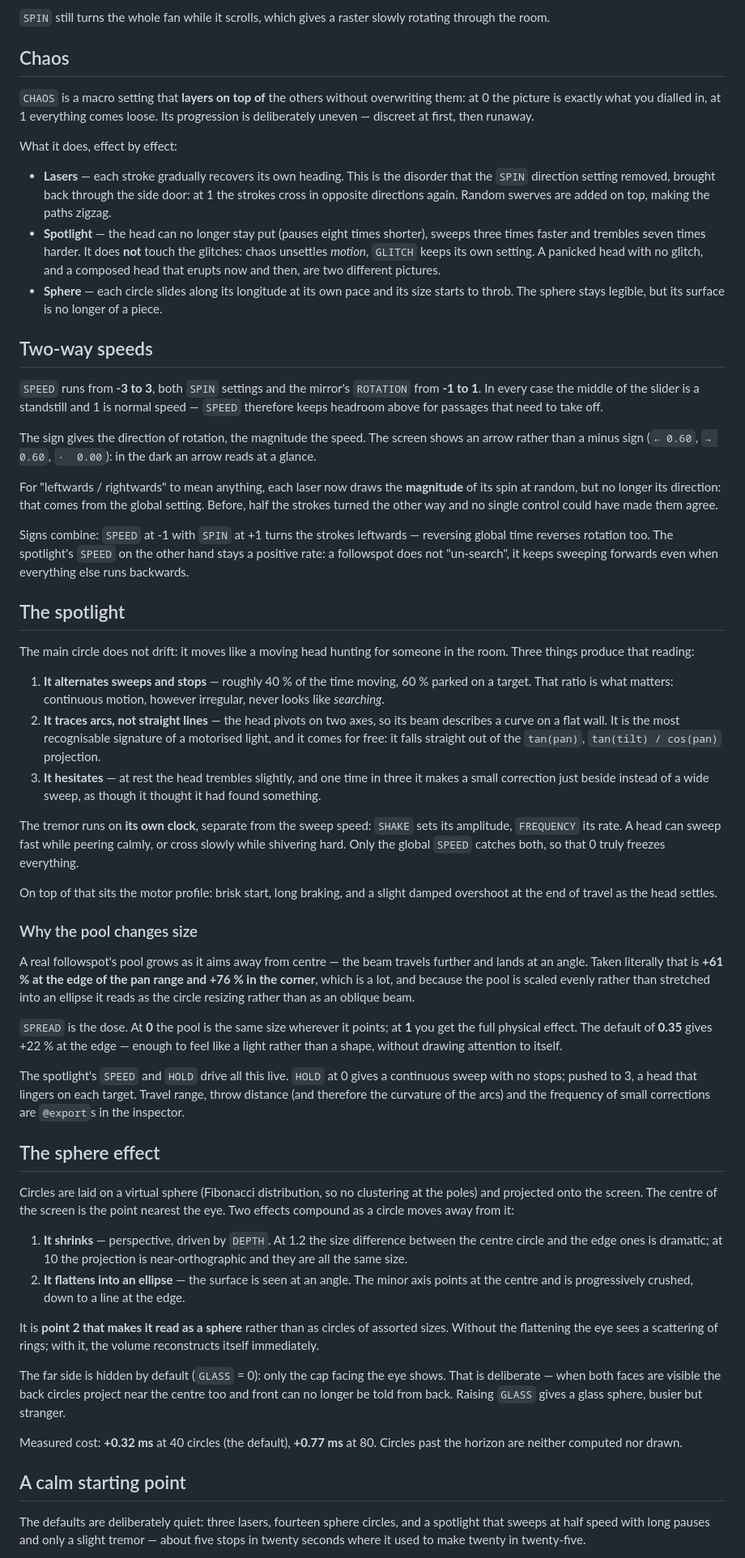
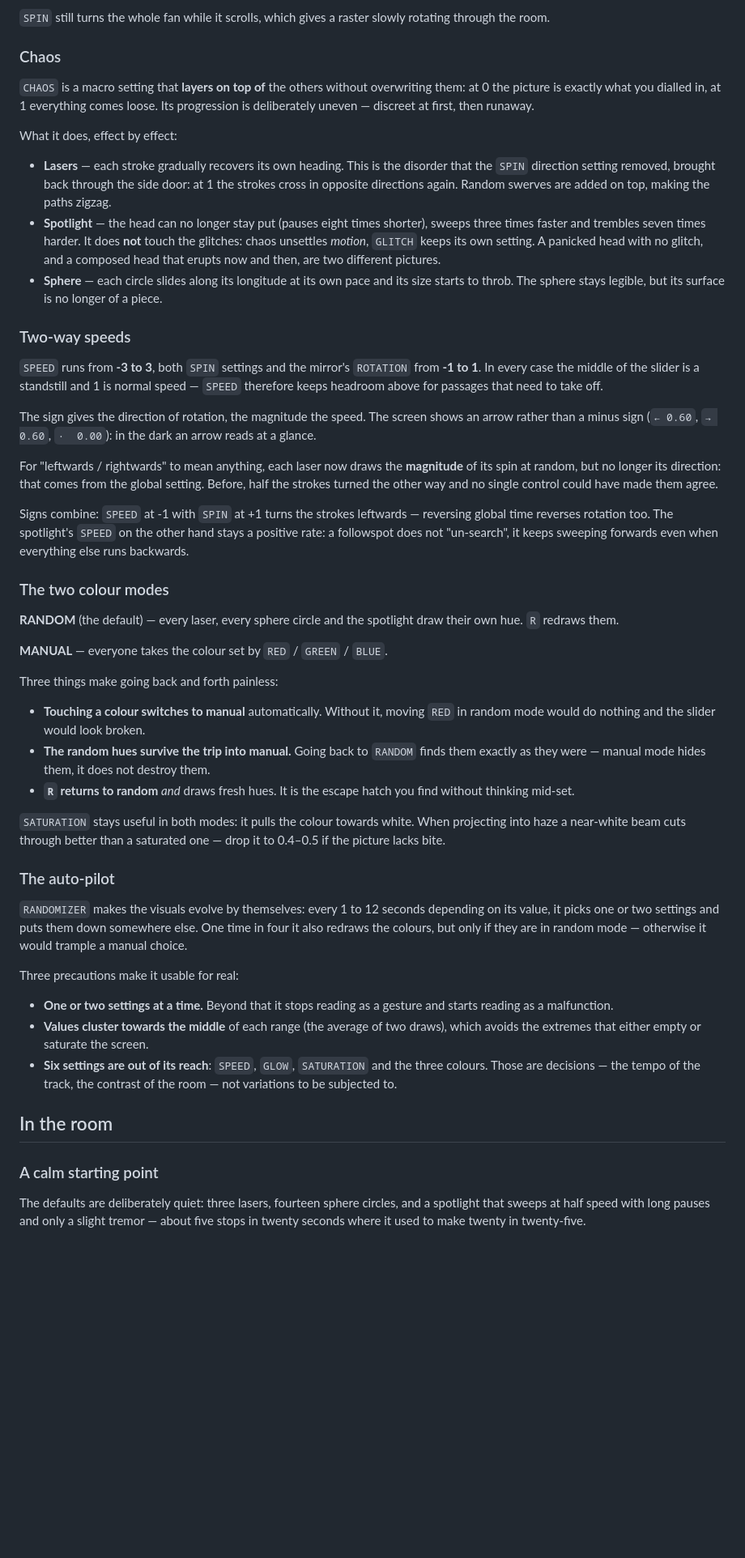
Before and after one commit to yo1frenchtoast/deferlante-vj, a Markdown page: README.md, the part around one of its changes. Shown at 81% size. Rendered like a GitHub page; blank space fills up the shorter version.

```diff
--- a/README.md
+++ b/README.md
@@ -770,7 +804,7 @@ Two details do most of the work:
 `SPIN` still turns the whole fan while it scrolls, which gives a raster slowly
 rotating through the room.
 
-## Chaos
+### Chaos
 
 `CHAOS` is a macro setting that **layers on top of** the others without overwriting
 them: at 0 the picture is exactly what you dialled in, at 1 everything comes loose.
@@ -790,7 +824,7 @@ What it does, effect by effect:
 - **Sphere** — each circle slides along its longitude at its own pace and its size
   starts to throb. The sphere stays legible, but its surface is no longer of a piece.
 
-## Two-way speeds
+### Two-way speeds
 
 `SPEED` runs from **-3 to 3**, both `SPIN` settings and the mirror's `ROTATION` from
 **-1 to 1**. In every case the middle of the slider is a standstill and 1 is normal
@@ -810,72 +844,46 @@ reversing global time reverses rotation too. The spotlight's `SPEED` on the othe
 hand stays a positive rate: a followspot does not "un-search", it keeps sweeping
 forwards even when everything else runs backwards.
 
-## The spotlight
+### The two colour modes
 
-The main circle does not drift: it moves like a moving head hunting for someone in
-the room. Three things produce that reading:
+**RANDOM** (the default) — every laser, every sphere circle and the spotlight draw
+their own hue. `R` redraws them.
 
-1. **It alternates sweeps and stops** — roughly 40 % of the time moving, 60 % parked
-   on a target. That ratio is what matters: continuous motion, however irregular,
-   never looks like *searching*.
-2. **It traces arcs, not straight lines** — the head pivots on two axes, so its beam
-   describes a curve on a flat wall. It is the most recognisable signature of a
-   motorised light, and it comes for free: it falls straight out of the `tan(pan)`,
-   `tan(tilt) / cos(pan)` projection.
-3. **It hesitates** — at rest the head trembles slightly, and one time in three it
-   makes a small correction just beside instead of a wide sweep, as though it thought
-   it had found something.
+**MANUAL** — everyone takes the colour set by `RED` / `GREEN` / `BLUE`.
 
-The tremor runs on **its own clock**, separate from the sweep speed: `SHAKE` sets its
-amplitude, `FREQUENCY` its rate. A head can sweep fast while peering calmly, or cross
-slowly while shivering hard. Only the global `SPEED` catches both, so that 0 truly
-freezes everything.
+Three things make going back and forth painless:
 
-On top of that sits the motor profile: brisk start, long braking, and a slight damped
-overshoot at the end of travel as the head settles.
+- **Touching a colour switches to manual** automatically. Without it, moving `RED`
+  in random mode would do nothing and the slider would look broken.
+- **The random hues survive the trip into manual.** Going back to `RANDOM` finds
+  them exactly as they were — manual mode hides them, it does not destroy them.
+- **`R` returns to random** *and* draws fresh hues. It is the escape hatch you find
+  without thinking mid-set.
 
-### Why the pool changes size
+`SATURATION` stays useful in both modes: it pulls the colour towards white. When
+projecting into haze a near-white beam cuts through better than a saturated one —
+drop it to 0.4–0.5 if the picture lacks bite.
 
-A real followspot's pool grows as it aims away from centre — the beam travels further
-and lands at an angle. Taken literally that is **+61 % at the edge of the pan range and
-+76 % in the corner**, which is a lot, and because the pool is scaled evenly rather
-than stretched into an ellipse it reads as the circle resizing rather than as an
-oblique beam.
+### The auto-pilot
 
-`SPREAD` is the dose. At **0** the pool is the same size wherever it points; at **1**
-you get the full physical effect. The default of **0.35** gives +22 % at the edge —
-enough to feel like a light rather than a shape, without drawing attention to itself.
+`RANDOMIZER` makes the visuals evolve by themselves: every 1 to 12 seconds depending
+on its value, it picks one or two settings and puts them down somewhere else. One
+time in four it also redraws the colours, but only if they are in random mode —
+otherwise it would trample a manual choice.
 
-The spotlight's `SPEED` and `HOLD` drive all this live. `HOLD` at 0 gives a
-continuous sweep with no stops; pushed to 3, a head that lingers on each target.
-Travel range, throw distance (and therefore the curvature of the arcs) and the
-frequency of small corrections are `@export`s in the inspector.
+Three precautions make it usable for real:
 
-## The sphere effect
+- **One or two settings at a time.** Beyond that it stops reading as a gesture and
+  starts reading as a malfunction.
+- **Values cluster towards the middle** of each range (the average of two draws),
+  which avoids the extremes that either empty or saturate the screen.
+- **Six settings are out of its reach**: `SPEED`, `GLOW`, `SATURATION` and the three
+  colours. Those are decisions — the tempo of the track, the contrast of the room —
+  not variations to be subjected to.
 
-Circles are laid on a virtual sphere (Fibonacci distribution, so no clustering at
-the poles) and projected onto the screen. The centre of the screen is the point
-nearest the eye. Two effects compound as a circle moves away from it:
+## In the room
 
-1. **It shrinks** — perspective, driven by `DEPTH`. At 1.2 the size difference
-   between the centre circle and the edge ones is dramatic; at 10 the projection is
-   near-orthographic and they are all the same size.
-2. **It flattens into an ellipse** — the surface is seen at an angle. The minor axis
-   points at the centre and is progressively crushed, down to a line at the edge.
-
-It is **point 2 that makes it read as a sphere** rather than as circles of assorted
-sizes. Without the flattening the eye sees a scattering of rings; with it, the volume
-reconstructs itself immediately.
-
-The far side is hidden by default (`GLASS` = 0): only the cap facing the eye shows.
-That is deliberate — when both faces are visible the back circles project near the
-centre too and front can no longer be told from back. Raising `GLASS` gives a glass
-sphere, busier but stranger.
-
-Measured cost: **+0.32 ms** at 40 circles (the default), **+0.77 ms** at 80. Circles
-past the horizon are neither computed nor drawn.
-
-## A calm starting point
+### A calm starting point
 
 The defaults are deliberately quiet: three lasers, fourteen sphere circles, and a
 spotlight that sweeps at half speed with long pauses and only a slight tremor —
```
Also changed, not shown: other parts of README.md (+120 -84 lines).
